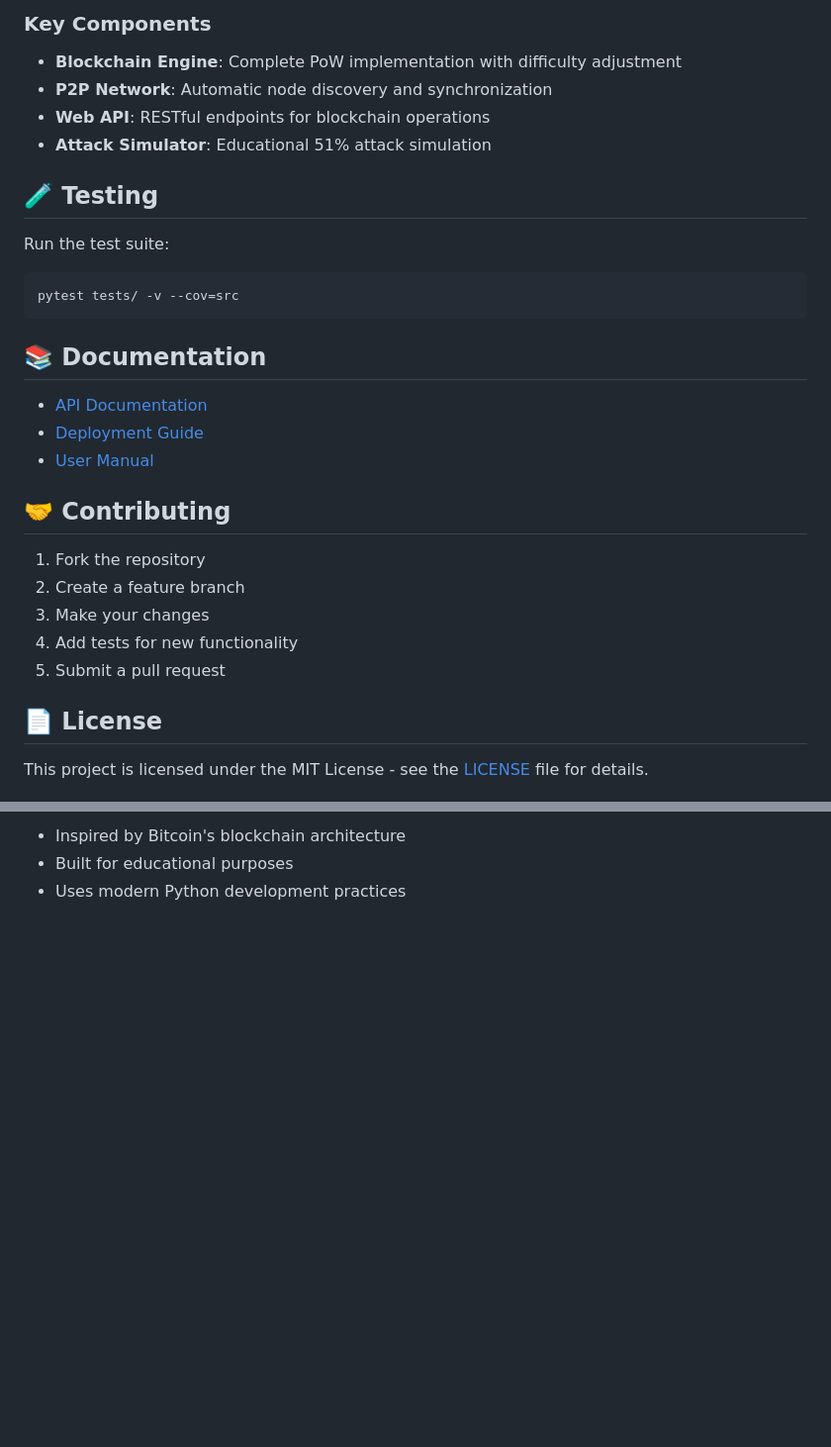
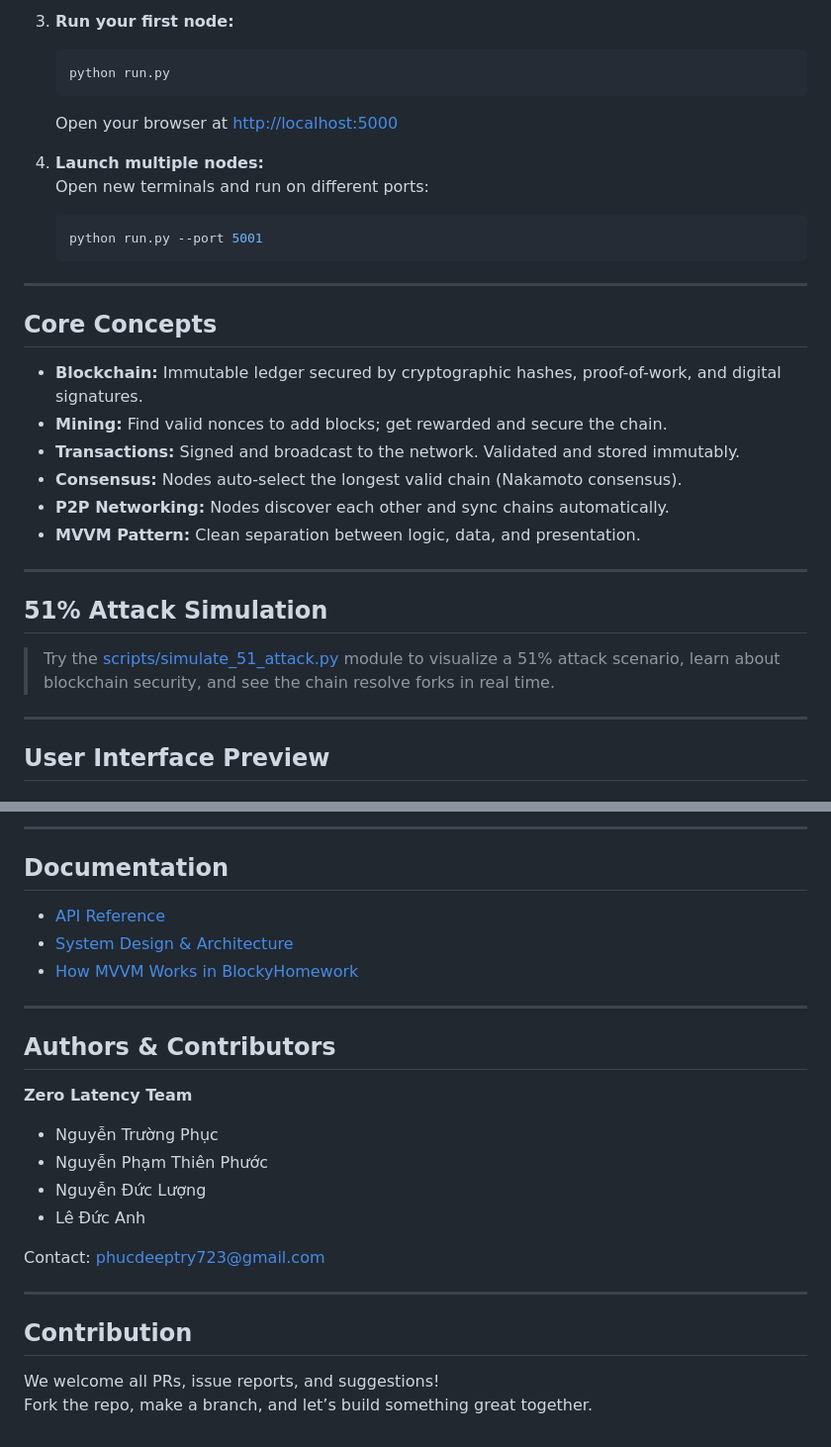
Before and after one commit to phucdevz/BlockyHomework, a Markdown page: README.md, 2 parts joined by grey strips. Shown at 99% size. Rendered like a GitHub page; blank space fills up the shorter version.

````diff
--- a/README.md
+++ b/README.md
@@ -82,33 +63,34 @@ Access the web interface at `http://localhost:5000` to:
 
-### Key Components
+3. **Run your first node:**
+    ```bash
+    python run.py
+    ```
+    Open your browser at [http://localhost:5000](http://localhost:5000)
 
-- **Blockchain Engine**: Complete PoW implementation with difficulty adjustment
-- **P2P Network**: Automatic node discovery and synchronization
-- **Web API**: RESTful endpoints for blockchain operations
-- **Attack Simulator**: Educational 51% attack simulation
+4. **Launch multiple nodes:**
+   Open new terminals and run on different ports:
+    ```bash
+    python run.py --port 5001
+    ```
 
-## 🧪 Testing
+---
 
-Run the test suite:
-```bash
-pytest tests/ -v --cov=src
-```
+## Core Concepts
 
-## 📚 Documentation
+- **Blockchain:** Immutable ledger secured by cryptographic hashes, proof-of-work, and digital signatures.
+- **Mining:** Find valid nonces to add blocks; get rewarded and secure the chain.
+- **Transactions:** Signed and broadcast to the network. Validated and stored immutably.
+- **Consensus:** Nodes auto-select the longest valid chain (Nakamoto consensus).
+- **P2P Networking:** Nodes discover each other and sync chains automatically.
+- **MVVM Pattern:** Clean separation between logic, data, and presentation.
 
-- [API Documentation](docs/api_documentation.md)
-- [Deployment Guide](docs/deployment_guide.md)
-- [User Manual](docs/user_manual.md)
+---
 
-## 🤝 Contributing
+## 51% Attack Simulation
 
-1. Fork the repository
-2. Create a feature branch
-3. Make your changes
-4. Add tests for new functionality
-5. Submit a pull request
+> Try the [scripts/simulate_51_attack.py](scripts/simulate_51_attack.py) module to visualize a 51% attack scenario, learn about blockchain security, and see the chain resolve forks in real time.
 
-## 📄 License
+---
 
-This project is licensed under the MIT License - see the [LICENSE](LICENSE) file for details.
+## User Interface Preview
 
@@ -116,4 +98,27 @@ This project is licensed under the MIT License - see the [LICENSE](LICENSE) file
 
-- Inspired by Bitcoin's blockchain architecture
-- Built for educational purposes
-- Uses modern Python development practices
+---
+
+## Documentation
+
+- [API Reference](docs/api.md)
+- [System Design & Architecture](docs/architecture.md)
+- [How MVVM Works in BlockyHomework](docs/mvvm.md)
+
+---
+
+## Authors & Contributors
+
+**Zero Latency Team**
+- Nguyễn Trường Phục
+- Nguyễn Phạm Thiên Phước
+- Nguyễn Đức Lượng
+- Lê Đức Anh
+
+Contact: [phucdeeptry723@gmail.com](mailto:phucdeeptry723@gmail.com)
+
+---
+
+## Contribution
+
+We welcome all PRs, issue reports, and suggestions!
+Fork the repo, make a branch, and let’s build something great together.
````
Also changed, not shown: other parts of README.md (+43 -62 lines).
